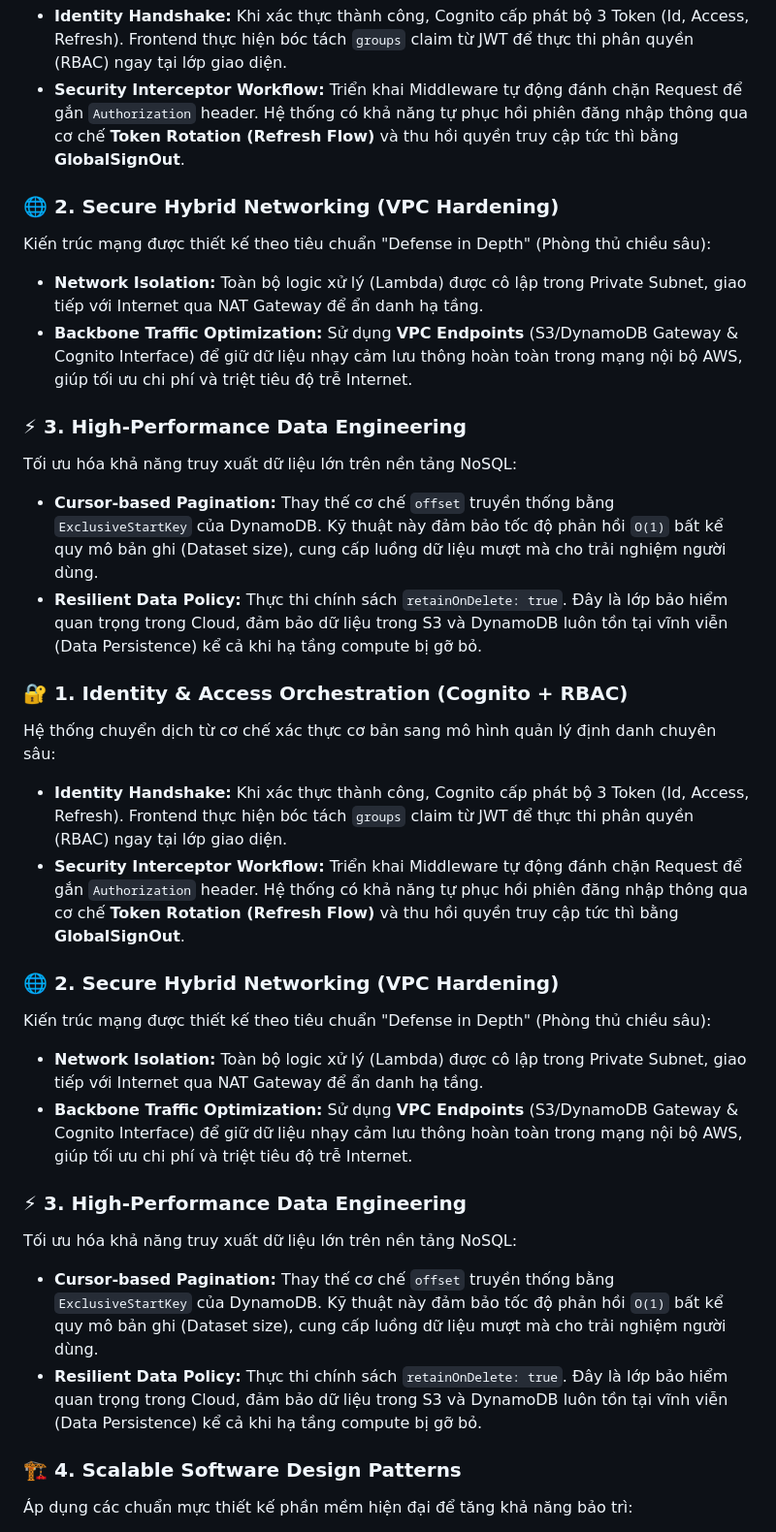
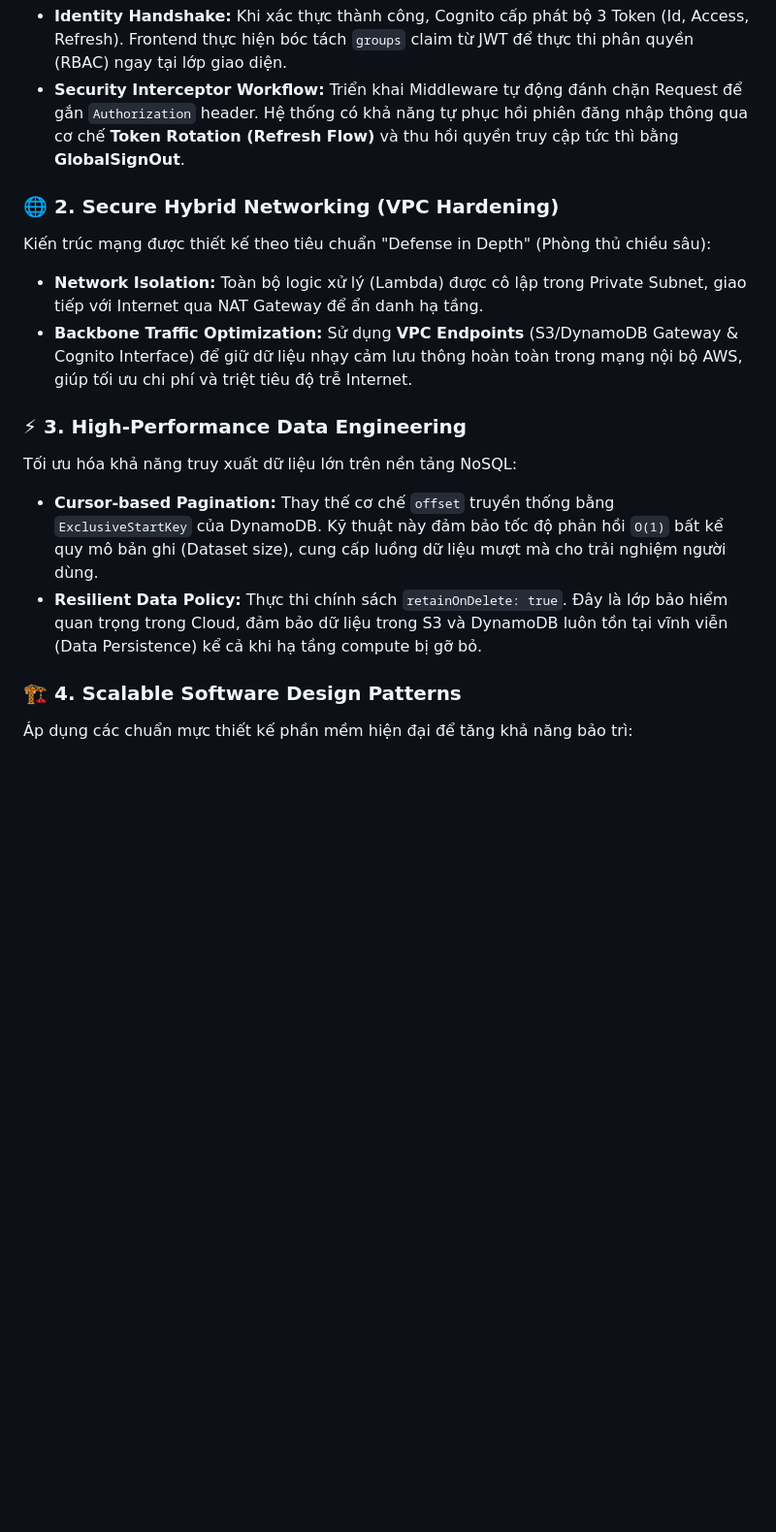
Before and after one commit to khiemHoang1410/aws-fjc, a Markdown page: docs/worklog/week-3.md, the part around one of its changes. Shown at 97% size. Drawn GitHub-style; blank space fills up the shorter version.

```diff
--- a/docs/worklog/week-3.md
+++ b/docs/worklog/week-3.md
@@ -63,31 +63,14 @@ Tuần 3 đánh dấu giai đoạn **Full-stack Handshake Orchestration**, tập
 Hệ thống chuyển dịch từ cơ chế xác thực cơ bản sang mô hình quản lý định danh chuyên sâu:
 * **Identity Handshake:** Khi xác thực thành công, Cognito cấp phát bộ 3 Token (Id, Access, Refresh). Frontend thực hiện bóc tách `groups` claim từ JWT để thực thi phân quyền (RBAC) ngay tại lớp giao diện.
 * **Security Interceptor Workflow:** Triển khai Middleware tự động đánh chặn Request để gắn `Authorization` header. Hệ thống có khả năng tự phục hồi phiên đăng nhập thông qua cơ chế **Token Rotation (Refresh Flow)** và thu hồi quyền truy cập tức thì bằng **GlobalSignOut**.
-
 ### 🌐 2. Secure Hybrid Networking (VPC Hardening)
 Kiến trúc mạng được thiết kế theo tiêu chuẩn "Defense in Depth" (Phòng thủ chiều sâu):
 * **Network Isolation:** Toàn bộ logic xử lý (Lambda) được cô lập trong Private Subnet, giao tiếp với Internet qua NAT Gateway để ẩn danh hạ tầng.
 * **Backbone Traffic Optimization:** Sử dụng **VPC Endpoints** (S3/DynamoDB Gateway & Cognito Interface) để giữ dữ liệu nhạy cảm lưu thông hoàn toàn trong mạng nội bộ AWS, giúp tối ưu chi phí và triệt tiêu độ trễ Internet.
-
 ### ⚡ 3. High-Performance Data Engineering
 Tối ưu hóa khả năng truy xuất dữ liệu lớn trên nền tảng NoSQL:
 * **Cursor-based Pagination:** Thay thế cơ chế `offset` truyền thống bằng `ExclusiveStartKey` của DynamoDB. Kỹ thuật này đảm bảo tốc độ phản hồi `O(1)` bất kể quy mô bản ghi (Dataset size), cung cấp luồng dữ liệu mượt mà cho trải nghiệm người dùng.
 * **Resilient Data Policy:** Thực thi chính sách `retainOnDelete: true`. Đây là lớp bảo hiểm quan trọng trong Cloud, đảm bảo dữ liệu trong S3 và DynamoDB luôn tồn tại vĩnh viễn (Data Persistence) kể cả khi hạ tầng compute bị gỡ bỏ.
-### 🔐 1. Identity & Access Orchestration (Cognito + RBAC)
-Hệ thống chuyển dịch từ cơ chế xác thực cơ bản sang mô hình quản lý định danh chuyên sâu:
-* **Identity Handshake:** Khi xác thực thành công, Cognito cấp phát bộ 3 Token (Id, Access, Refresh). Frontend thực hiện bóc tách `groups` claim từ JWT để thực thi phân quyền (RBAC) ngay tại lớp giao diện.
-* **Security Interceptor Workflow:** Triển khai Middleware tự động đánh chặn Request để gắn `Authorization` header. Hệ thống có khả năng tự phục hồi phiên đăng nhập thông qua cơ chế **Token Rotation (Refresh Flow)** và thu hồi quyền truy cập tức thì bằng **GlobalSignOut**.
-
-### 🌐 2. Secure Hybrid Networking (VPC Hardening)
-Kiến trúc mạng được thiết kế theo tiêu chuẩn "Defense in Depth" (Phòng thủ chiều sâu):
-* **Network Isolation:** Toàn bộ logic xử lý (Lambda) được cô lập trong Private Subnet, giao tiếp với Internet qua NAT Gateway để ẩn danh hạ tầng.
-* **Backbone Traffic Optimization:** Sử dụng **VPC Endpoints** (S3/DynamoDB Gateway & Cognito Interface) để giữ dữ liệu nhạy cảm lưu thông hoàn toàn trong mạng nội bộ AWS, giúp tối ưu chi phí và triệt tiêu độ trễ Internet.
-
-### ⚡ 3. High-Performance Data Engineering
-Tối ưu hóa khả năng truy xuất dữ liệu lớn trên nền tảng NoSQL:
-* **Cursor-based Pagination:** Thay thế cơ chế `offset` truyền thống bằng `ExclusiveStartKey` của DynamoDB. Kỹ thuật này đảm bảo tốc độ phản hồi `O(1)` bất kể quy mô bản ghi (Dataset size), cung cấp luồng dữ liệu mượt mà cho trải nghiệm người dùng.
-* **Resilient Data Policy:** Thực thi chính sách `retainOnDelete: true`. Đây là lớp bảo hiểm quan trọng trong Cloud, đảm bảo dữ liệu trong S3 và DynamoDB luôn tồn tại vĩnh viễn (Data Persistence) kể cả khi hạ tầng compute bị gỡ bỏ.
-
 ### 🏗️ 4. Scalable Software Design Patterns
 Áp dụng các chuẩn mực thiết kế phần mềm hiện đại để tăng khả năng bảo trì:
 * **URL-driven Architecture:** Chuyển đổi từ Redux-state sang **React Router v7**. Việc đồng bộ trạng thái ứng dụng với URL giúp hỗ trợ Deep Linking, tối ưu SEO và tận dụng tối đa cơ chế Native Navigation của trình duyệt.
```
Also changed, not shown: other parts of docs/worklog/week-3.md (+1 -5 lines), docs/worklog/week-4.md (added, +49 -0 lines).
